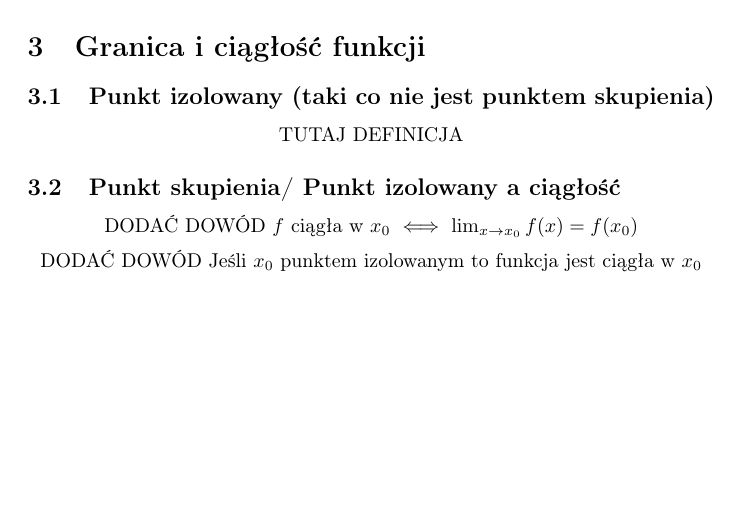
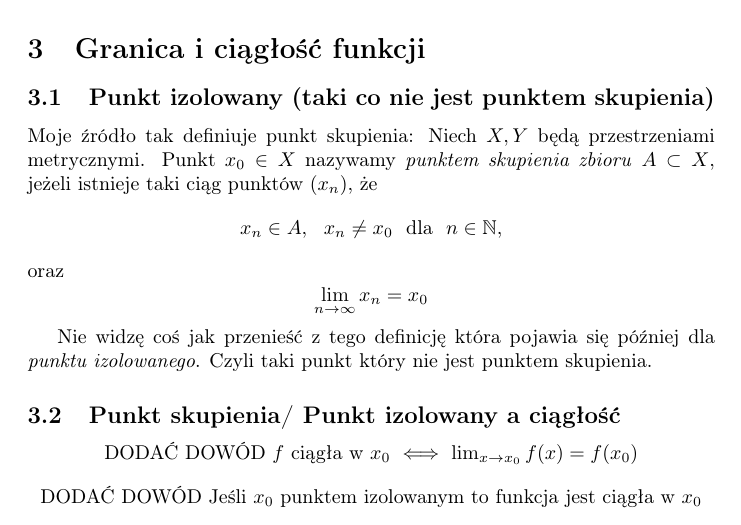
Before and after one commit to kjura/maths, a LaTeX document (rudnicki-analiza/notatki.tex): part of page 10 of 11 before the commit and part of page 10 of 12 after it, cut so that both start at the same text, the shorter picture padded with empty space. Compiled offline with pdfLaTeX.

Commit message:
rudnicki: add notes about accumulation point

```diff
--- a/rudnicki-analiza/notatki.tex
+++ b/rudnicki-analiza/notatki.tex
@@ -402,9 +402,18 @@ Zaczniemy od lematu, który pomoże nam w końcowej fazie dowodu:
 
 \subsection{Punkt izolowany (taki co nie jest punktem skupienia)}
 
-\begin{center}
-    TUTAJ DEFINICJA
-\end{center}
+Moje źródło tak definiuje punkt skupienia: Niech \(X, Y\) będą przestrzeniami metrycznymi. Punkt \(x_0 \in X\) nazywamy
+\emph{punktem skupienia zbioru} \(A \subset X\), jeżeli istnieje taki ciąg punktów \((x_n)\), że
+\begin{equation*}
+    x_n \in A, \ \ x_n \neq x_0 \ \ \mbox{dla} \ \ n \in \mathbb{N},
+\end{equation*}
+oraz
+\begin{equation*}
+    \lim_{n \to \infty} x_n = x_0
+\end{equation*}
+
+Nie widzę coś jak przenieść z tego definicję która pojawia się później dla \emph{punktu izolowanego}. Czyli taki punkt
+który nie jest punktem skupienia.
 
 \subsection{Punkt skupienia/ Punkt izolowany a ciągłość}
 \begin{center}
```
Also changed, not shown: 1 other file.
